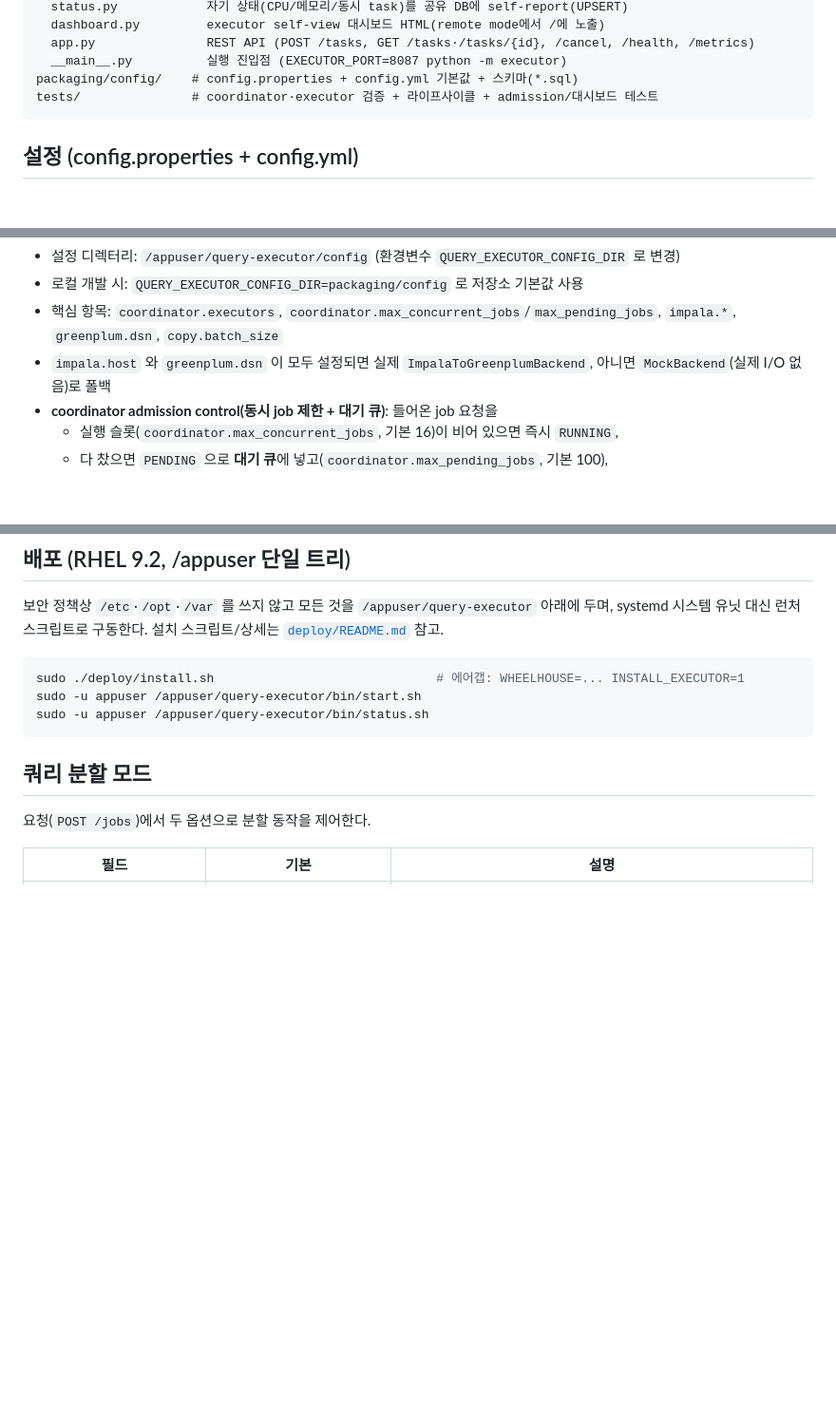
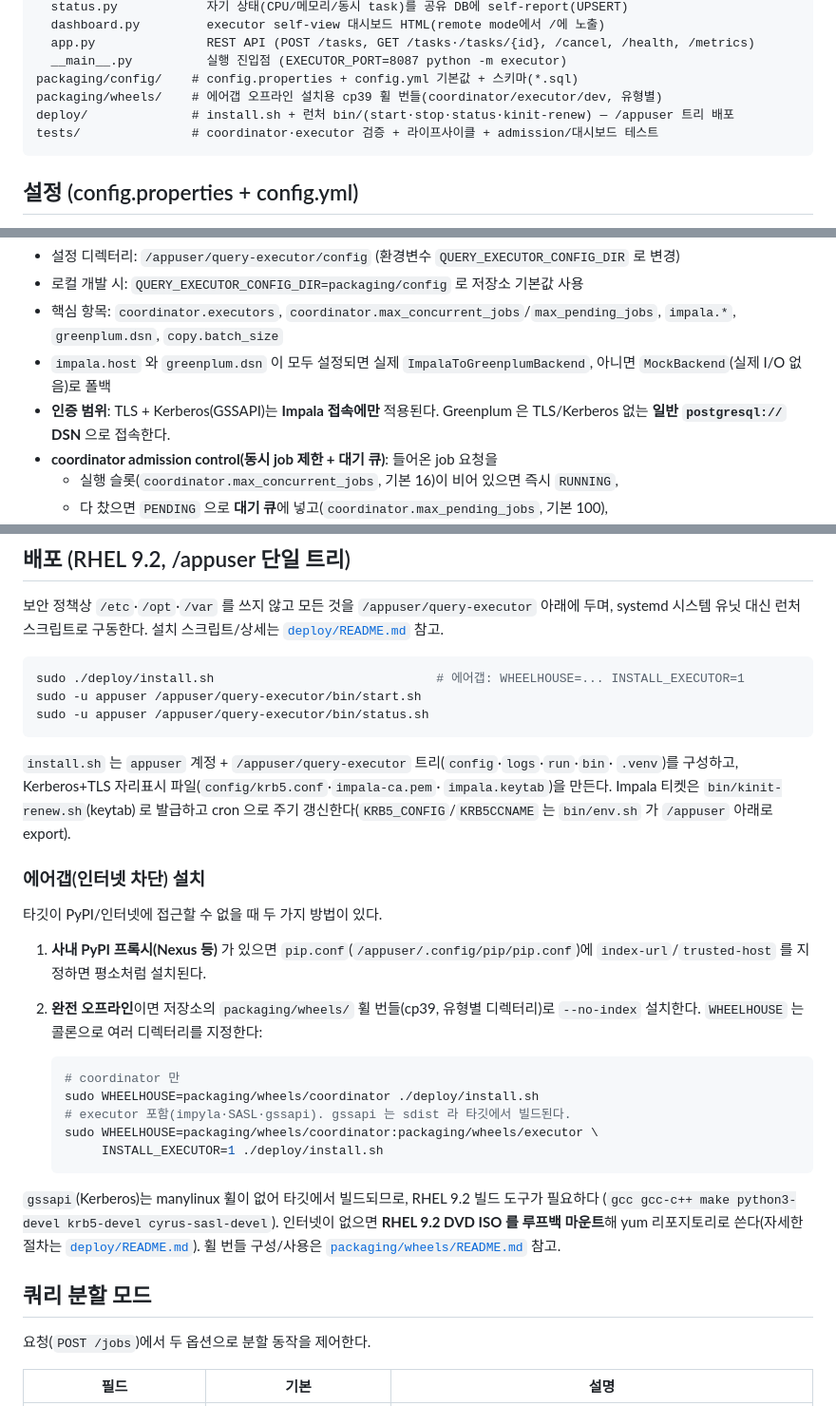
Before and after one commit to DataDynamics/distributed-query-executor, a Markdown page: README.md, 3 parts joined by grey strips. Shown at 95% size. GitHub-like rendering; blank space fills up the shorter version.

Commit message:
문서: README 에 에어갭 설치·휠 번들·/appuser 배포 반영
- 디렉터리 구조에 packaging/wheels(휠 번들)·deploy(install.sh + 런처 bin) 추가
- 인증 범위 명시: TLS+Kerberos 는 Impala 에만, Greenplum 은 일반 DSN
- 배포 섹션에 /appuser 트리·Kerberos+TLS 자리표시·kinit-renew 설명 보강
- "에어갭(인터넷 차단) 설치" 섹션 추가: Nexus pip.conf / packaging/wheels --no-index
  (WHEELHOUSE 다중 디렉터리) / gssapi 빌드용 RHEL DVD ISO yum repo 안내

````diff
--- a/README.md
+++ b/README.md
@@ -117,6 +117,8 @@ executor/            # FastAPI: Impala 읽기 → Greenplum COPY 적재, task
   app.py               REST API (POST /tasks, GET /tasks·/tasks/{id}, /cancel, /health, /metrics)
   __main__.py          실행 진입점 (EXECUTOR_PORT=8087 python -m executor)
 packaging/config/    # config.properties + config.yml 기본값 + 스키마(*.sql)
+packaging/wheels/    # 에어갭 오프라인 설치용 cp39 휠 번들(coordinator/executor/dev, 유형별)
+deploy/              # install.sh + 런처 bin/(start·stop·status·kinit-renew) — /appuser 트리 배포
 tests/               # coordinator·executor 검증 + 라이프사이클 + admission/대시보드 테스트
 ```
 
@@ -131,6 +133,8 @@ argus-catalog backend와 동일한 방식이다. `config.properties`(Java 스타
   `impala.*`, `greenplum.dsn`, `copy.batch_size`
 - `impala.host` 와 `greenplum.dsn` 이 모두 설정되면 실제 `ImpalaToGreenplumBackend`,
   아니면 `MockBackend`(실제 I/O 없음)로 폴백
+- **인증 범위**: TLS + Kerberos(GSSAPI)는 **Impala 접속에만** 적용된다. Greenplum 은
+  TLS/Kerberos 없는 **일반 `postgresql://` DSN** 으로 접속한다.
 - **coordinator admission control(동시 job 제한 + 대기 큐)**: 들어온 job 요청을
   - 실행 슬롯(`coordinator.max_concurrent_jobs`, 기본 16)이 비어 있으면 즉시 `RUNNING`,
   - 다 찼으면 `PENDING` 으로 **대기 큐**에 넣고(`coordinator.max_pending_jobs`, 기본 100),
@@ -454,6 +458,34 @@ sudo -u appuser /appuser/query-executor/bin/start.sh
 sudo -u appuser /appuser/query-executor/bin/status.sh
 ```
 
+`install.sh` 는 `appuser` 계정 + `/appuser/query-executor` 트리(`config`·`logs`·`run`·`bin`·
+`.venv`)를 구성하고, Kerberos+TLS 자리표시 파일(`config/krb5.conf`·`impala-ca.pem`·
+`impala.keytab`)을 만든다. Impala 티켓은 `bin/kinit-renew.sh`(keytab) 로 발급하고 cron 으로
+주기 갱신한다(`KRB5_CONFIG`/`KRB5CCNAME` 는 `bin/env.sh` 가 `/appuser` 아래로 export).
+
+### 에어갭(인터넷 차단) 설치
+
+타깃이 PyPI/인터넷에 접근할 수 없을 때 두 가지 방법이 있다.
+
+1. **사내 PyPI 프록시(Nexus 등)** 가 있으면 `pip.conf`(`/appuser/.config/pip/pip.conf`)에
+   `index-url`/`trusted-host` 를 지정하면 평소처럼 설치된다.
+2. **완전 오프라인**이면 저장소의 `packaging/wheels/` 휠 번들(cp39, 유형별 디렉터리)로
+   `--no-index` 설치한다. `WHEELHOUSE` 는 콜론으로 여러 디렉터리를 지정한다:
+
+   ```bash
+   # coordinator 만
+   sudo WHEELHOUSE=packaging/wheels/coordinator ./deploy/install.sh
+   # executor 포함(impyla·SASL·gssapi). gssapi 는 sdist 라 타깃에서 빌드된다.
+   sudo WHEELHOUSE=packaging/wheels/coordinator:packaging/wheels/executor \
+        INSTALL_EXECUTOR=1 ./deploy/install.sh
+   ```
+
+`gssapi`(Kerberos)는 manylinux 휠이 없어 타깃에서 빌드되므로, RHEL 9.2 빌드 도구가 필요하다
+(`gcc gcc-c++ make python3-devel krb5-devel cyrus-sasl-devel`). 인터넷이 없으면 **RHEL 9.2
+DVD ISO 를 루프백 마운트**해 yum 리포지토리로 쓴다(자세한 절차는
+[`deploy/README.md`](deploy/README.md)). 휠 번들 구성/사용은
+[`packaging/wheels/README.md`](packaging/wheels/README.md) 참고.
+
 ## 쿼리 분할 모드
 
 요청(`POST /jobs`)에서 두 옵션으로 분할 동작을 제어한다.
````
